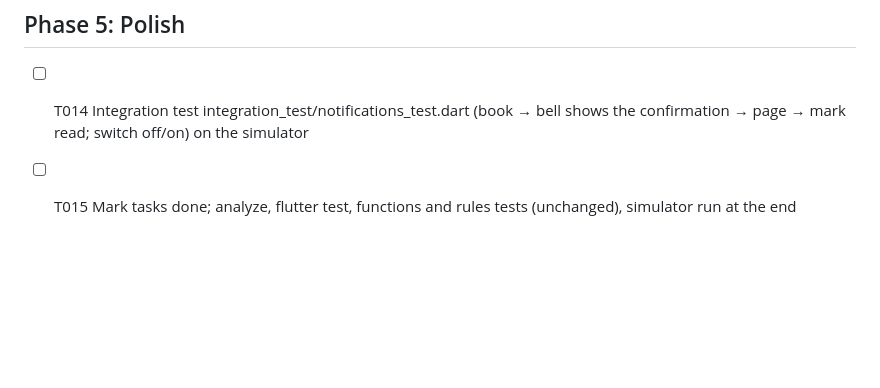
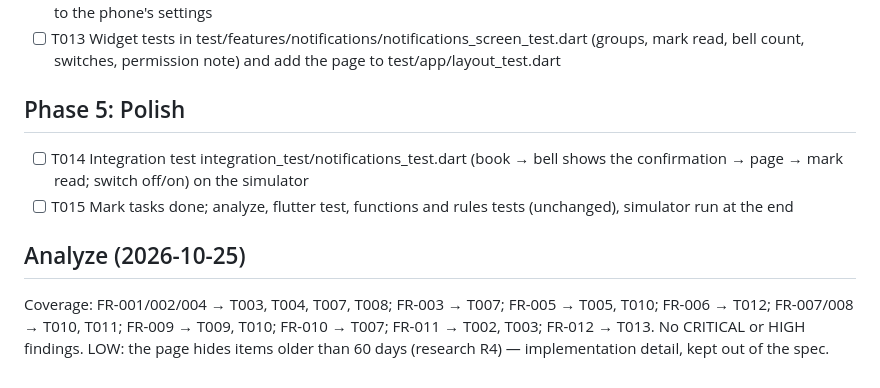
Before and after one commit to abdelrahman9981/delnono, a Markdown page: specs/007-notifications/tasks.md, the part around the change. GitHub-like rendering; blank space fills up the shorter version.

Commit message:
analyze: 007 notifications (no CRITICAL/HIGH)
Co-Authored-By: Claude Opus 5.5 <noreply@anthropic.com>

```diff
--- a/specs/007-notifications/tasks.md
+++ b/specs/007-notifications/tasks.md
@@ -32,3 +32,7 @@
 
 - [ ] T014 Integration test integration_test/notifications_test.dart (book → bell shows the confirmation → page → mark read; switch off/on) on the simulator
 - [ ] T015 Mark tasks done; analyze, flutter test, functions and rules tests (unchanged), simulator run at the end
+
+## Analyze (2026-10-25)
+
+Coverage: FR-001/002/004 → T003, T004, T007, T008; FR-003 → T007; FR-005 → T005, T010; FR-006 → T012; FR-007/008 → T010, T011; FR-009 → T009, T010; FR-010 → T007; FR-011 → T002, T003; FR-012 → T013. No CRITICAL or HIGH findings. LOW: the page hides items older than 60 days (research R4) — implementation detail, kept out of the spec.
```
